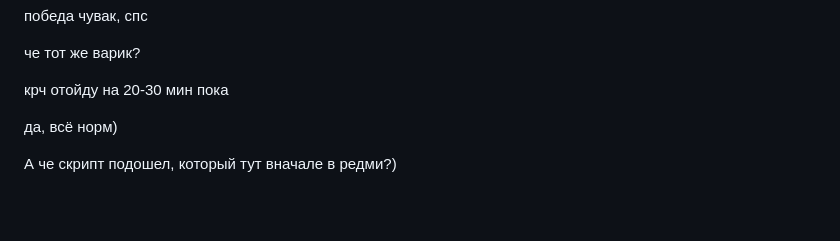
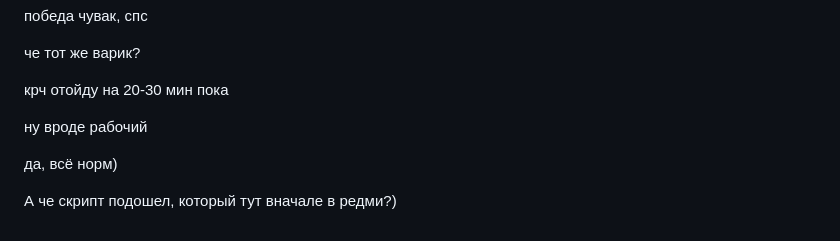
Before and after one commit to Kepupa/moodle-backend, a Markdown page: README.md, the part around the change. Drawn GitHub-style; blank space fills up the shorter version.

```diff
--- a/README.md
+++ b/README.md
@@ -382,6 +382,7 @@ AttributeError: type object 'Qt' has no attribute 'AlignCenter'
 крч отойду на 20-30 мин пока
 
 
+ну вроде рабочий
 
 да, всё норм)
 
```
